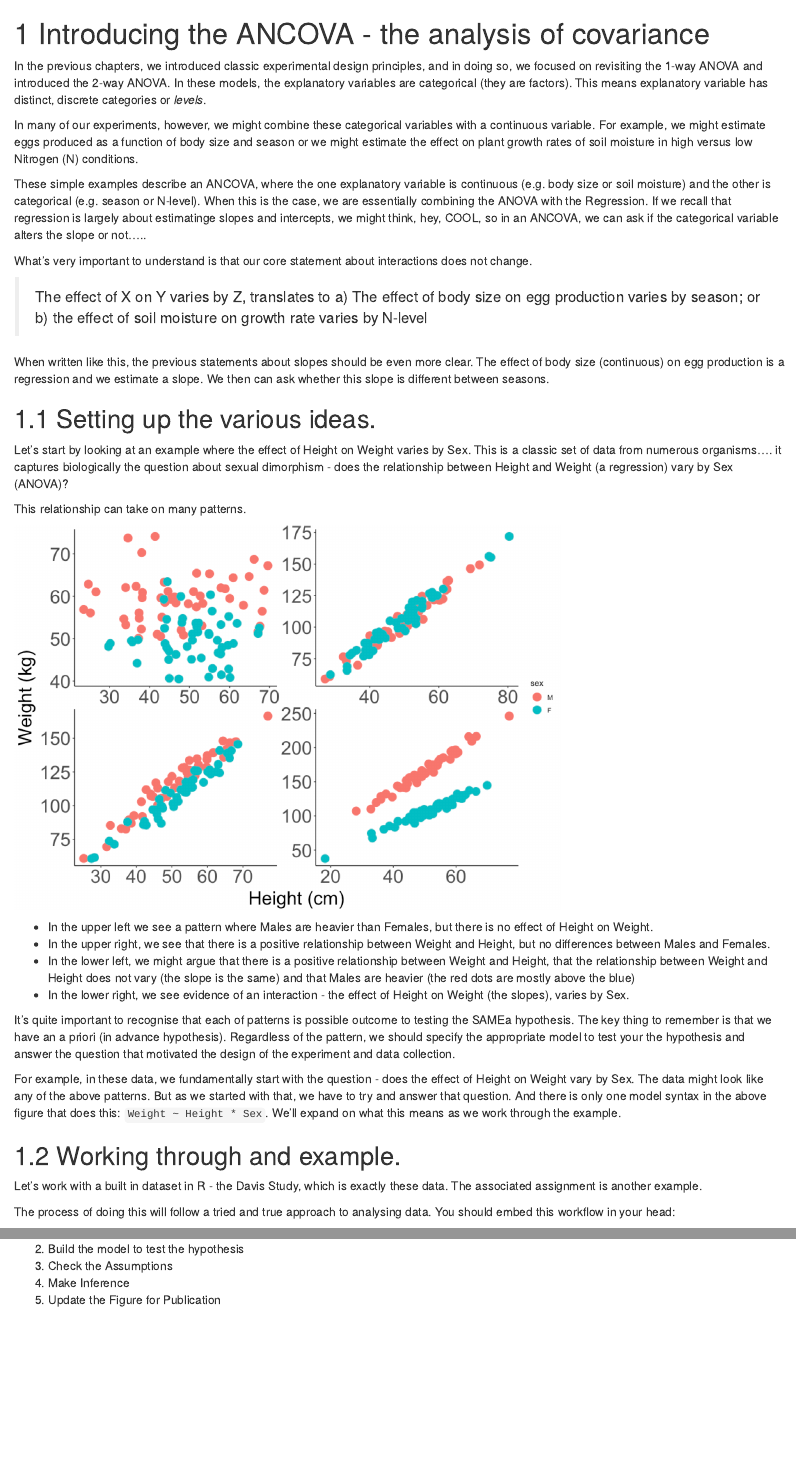
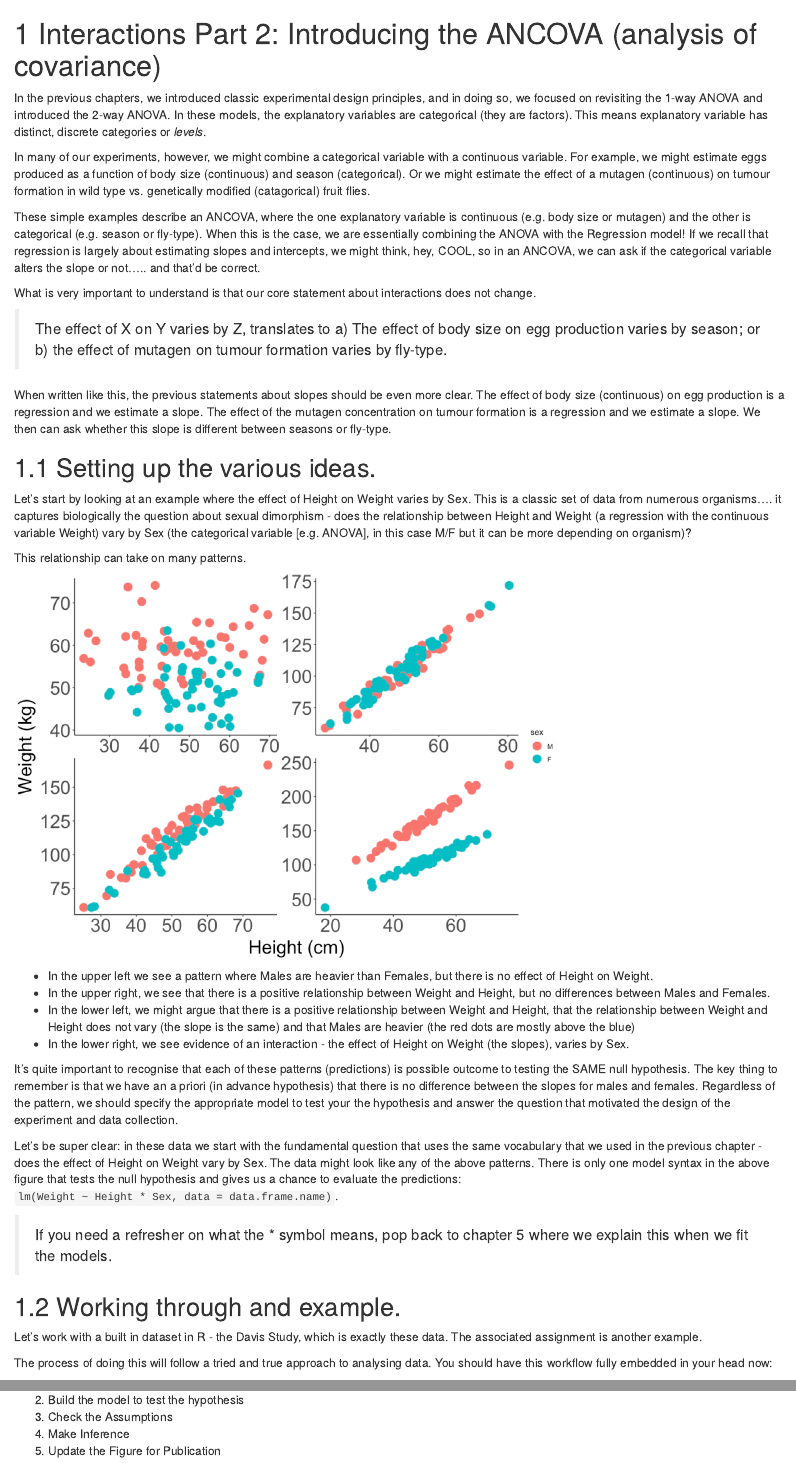
Before and after one commit to andbeck/BIOS-ExpDes-ANOVA-ANCOVA, an R Markdown document (06-Interactions-_The_ANCOVA.Rmd): the page in a window 1100 px wide, from its top, and a second part further down, joined at a grey line. Rendered offline with R 4.5, knitr and Pandoc, with nearby package versions; drawn as R Markdown's standard HTML page in place of the format the file asks for.

Commit message:
ancova updating

````diff
--- a/06-Interactions-_The_ANCOVA.Rmd
+++ b/06-Interactions-_The_ANCOVA.Rmd
@@ -1,4 +1,4 @@
-# Introducing the ANCOVA - the analysis of covariance
+# Interactions Part 2: Introducing the ANCOVA (analysis of covariance)
 
 ```{r, echo = FALSE, warning=FALSE, message=FALSE}
 library(tidyverse)
@@ -12,19 +12,19 @@ library(patchwork)
 
 In the previous chapters, we introduced classic experimental design principles, and in doing so, we focused on revisiting the 1-way ANOVA and introduced the 2-way ANOVA.  In these models, the explanatory variables are categorical (they are factors).  This means explanatory variable has distinct, discrete categories or _levels_.
 
-In many of our experiments, however, we might combine these categorical variables with a continuous variable.  For example, we might estimate eggs produced as a function of body size and season or we might estimate the effect on plant growth rates of soil moisture in high versus low Nitrogen (N) conditions.
+In many of our experiments, however, we might combine a categorical variable with a continuous variable.  For example, we might estimate eggs produced as a function of body size (continuous) and season (categorical).  Or we might estimate the effect of a mutagen (continuous) on tumour formation in wild type vs. genetically modified (catagorical) fruit flies.
 
-These simple examples describe an ANCOVA, where the one explanatory variable is continuous (e.g. body size or soil moisture) and the other is categorical (e.g. season or N-level).  When this is the case, we are essentially combining the ANOVA with the Regression.  If we recall that regression is largely about estimatinge slopes and intercepts, we might think, hey, COOL, so in an ANCOVA, we can ask if the categorical variable alters the slope or not.....
+These simple examples describe an ANCOVA, where the one explanatory variable is continuous (e.g. body size or mutagen) and the other is categorical (e.g. season or fly-type).  When this is the case, we are essentially combining the ANOVA with the Regression model!  If we recall that regression is largely about estimating slopes and intercepts, we might think, hey, COOL, so in an ANCOVA, we can ask if the categorical variable alters the slope or not..... and that'd be correct.
 
-What's very important to understand is that our core statement about interactions does not change.
+What is very important to understand is that our core statement about interactions does not change.
 
-> The effect of X on Y varies by Z, translates to a) The effect of body size on egg production varies by season; or b) the effect of soil moisture on growth rate varies by N-level
+> The effect of X on Y varies by Z, translates to a) The effect of body size on egg production varies by season; or b) the effect of mutagen on tumour formation varies by fly-type.
 
-When written like this, the previous statements about slopes should be even more clear.  The effect of body size (continuous) on egg production is a regression and we estimate a slope.  We then can ask whether this slope is different between seasons.
+When written like this, the previous statements about slopes should be even more clear.  The effect of body size (continuous) on egg production is a regression and we estimate a slope.  The  effect of the mutagen concentration on tumour formation is a regression and we estimate a slope. We then can ask whether this slope is different between seasons or fly-type.
 
 ## Setting up the various ideas.
 
-Let's start by looking at an example where the effect of Height on Weight varies by Sex.  This is a classic set of data from numerous organisms....  it captures biologically the question about sexual dimorphism - does the relationship between Height and Weight (a regression) vary by Sex (ANOVA)?
+Let's start by looking at an example where the effect of Height on Weight varies by Sex.  This is a classic set of data from numerous organisms....  it captures biologically the question about sexual dimorphism - does the relationship between Height and Weight (a regression with the continuous variable Weight) vary by Sex (the categorical variable [e.g. ANOVA], in this case M/F but it can be more depending on organism)?
 
 This relationship can take on many patterns.
 
@@ -37,15 +37,17 @@ knitr::include_graphics("images/ANCOVA_1.png")
 - In the lower left, we might argue that there is a positive relationship between Weight and Height, that the relationship between Weight and Height does not vary (the slope is the same) and that Males are heavier (the red dots are mostly above the blue)
 - In the lower right, we see evidence of an interaction - the effect of Height on Weight (the slopes), varies by Sex.
 
-It's quite important to recognise that each of patterns is possible outcome to testing the SAMEa hypothesis. The key thing to remember is that we have an a priori (in advance hypothesis).  Regardless of the pattern, we should specify the appropriate model to test your the hypothesis and answer the question that motivated the design of the experiment and data collection.
+It's quite important to recognise that each of these patterns (predictions) is possible outcome to testing the SAME null hypothesis. The key thing to remember is that we have an a priori (in advance hypothesis) that there is no difference between the slopes for males and females. Regardless of the pattern, we should specify the appropriate model to test your the hypothesis and answer the question that motivated the design of the experiment and data collection.
 
-For example, in these data, we fundamentally start with the question - does the effect of Height on Weight vary by Sex.  The data might look like any of the above patterns.  But as we started with that, we have to try and answer that question.  And there is only one model syntax in the above figure that does this: `Weight ~ Height * Sex`.  We'll expand on what this means as we work through the example.
+Let's be super clear: in these data we start with the fundamental question that uses the same vocabulary that we used in the previous chapter - does the effect of Height on Weight vary by Sex.  The data might look like any of the above patterns.  There is only one model syntax in the above figure that tests the null hypothesis and gives us a chance to evaluate the predictions: `lm(Weight ~ Height * Sex, data = data.frame.name)`.
+
+> If you need a refresher on what the * symbol means, pop back to chapter 5 where we explain this when we fit the models.
 
 ## Working through and example.
 
 Let's work with a built in dataset in R - the Davis Study, which is exactly these data.  The associated assignment is another example.
 
-The process of doing this will follow a tried and true approach to analysing data.  You should embed this workflow in your head:
+The process of doing this will follow a tried and true approach to analysing data.  You should have this workflow fully embedded in your head now:
 
 1) PLOT the Data
 2) Build the model to test the hypothesis
````
Also changed, not shown: 05-Interactions-_The_2-way_ANOVA.Rmd (+2 -0 lines).
